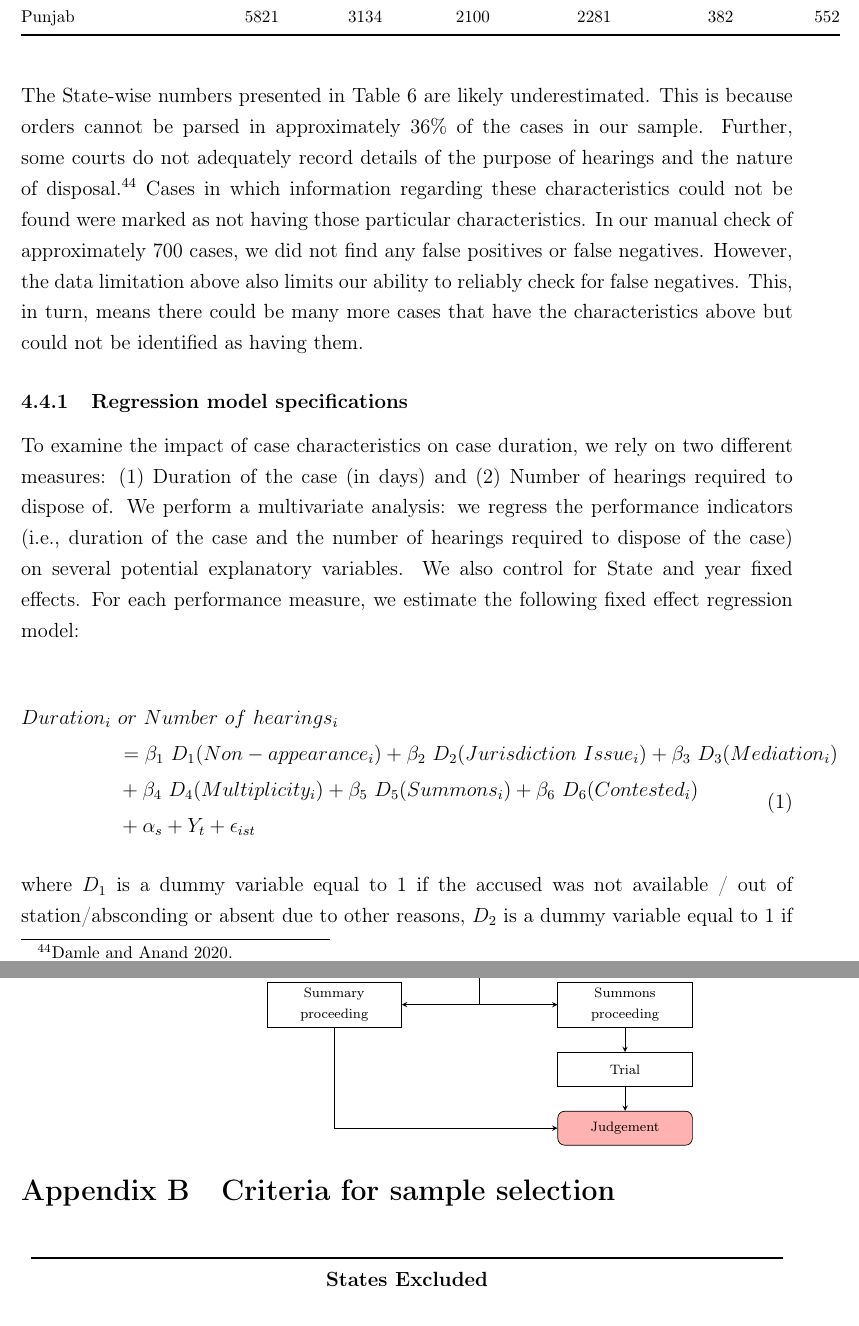
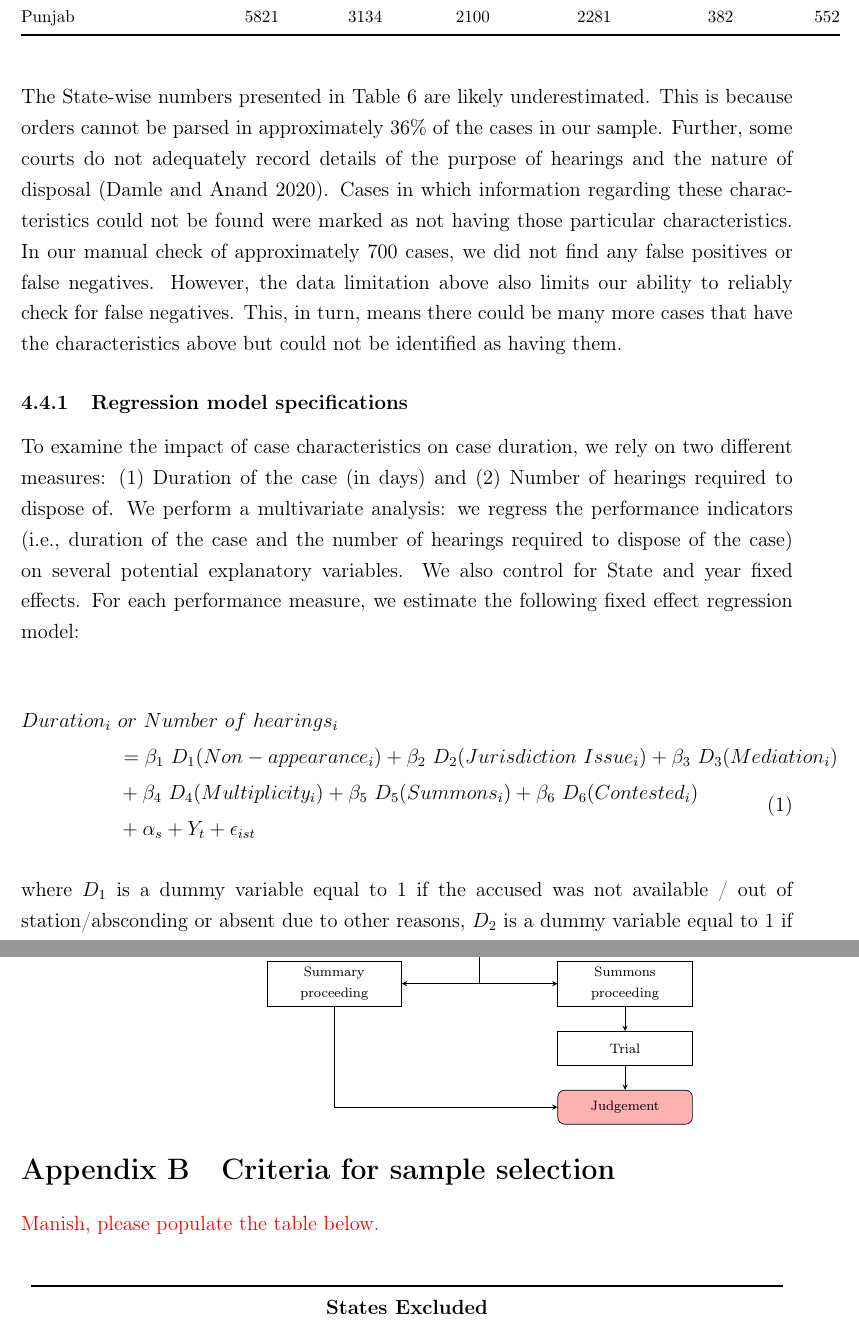
Before and after one commit to mks344/cheque-dishonour, a LaTeX paper (DOC/paper_chequeDishonour.tex, which reads DOC/appendices.tex, DOC/methodology.tex): two parts of pages 20 and 36 of 45 before the commit and two parts of pages 20 and 36 of 46 after it, joined at a grey line, cut so that both start at the same text. Compiled offline with pdfLaTeX.

Commit message:
Fixed compilation error

```diff
--- a/DOC/appendices.tex
+++ b/DOC/appendices.tex
@@ -52,6 +52,8 @@ For brevity, \cref{fig:proceeding_138} demonstrates the course of a proceeding i
 \pagebreak
 
 \section{Criteria for sample selection} \label{sec:sample_selection}
+
+\textcolor{red}{Manish, please populate the table below.}
 
 \begin{longtable}{p{0.32\textwidth}p{0.6\textwidth}}
 \label{tab:sample_selection}
--- a/DOC/methodology.tex
+++ b/DOC/methodology.tex
@@ -163,7 +164,7 @@ Table \ref{tab:case_chars} shows the State-wise number of cases in which we were
 \end{longtable}
 }
 
-The State-wise numbers presented in \Cref{tab:case_chars} are likely underestimated. This is because orders cannot be parsed in approximately 36\% of the cases in our sample. Further, some courts do not adequately record details of the purpose of hearings and the nature of disposal.\footcite{damle2020_ecourtsData} Cases in which information regarding these characteristics could not be found were marked as not having those particular characteristics. In our manual check of approximately 700 cases, we did not find any false positives or false negatives. However, the data limitation above also limits our ability to reliably check for false negatives. This, in turn, means there could be many more cases that have the characteristics above but could not be identified as having them.
+The State-wise numbers presented in \Cref{tab:case_chars} are likely underestimated. This is because orders cannot be parsed in approximately 36\% of the cases in our sample. Further, some courts do not adequately record details of the purpose of hearings and the nature of disposal \autocite{damle2020_ecourtsData}. Cases in which information regarding these characteristics could not be found were marked as not having those particular characteristics. In our manual check of approximately 700 cases, we did not find any false positives or false negatives. However, the data limitation above also limits our ability to reliably check for false negatives. This, in turn, means there could be many more cases that have the characteristics above but could not be identified as having them.
 
 \subsubsection{Regression model specifications} \label{sec:model-selection}
 \input{model}
```
Also changed, not shown: DOC/methodology.tex (5 more changed lines).
